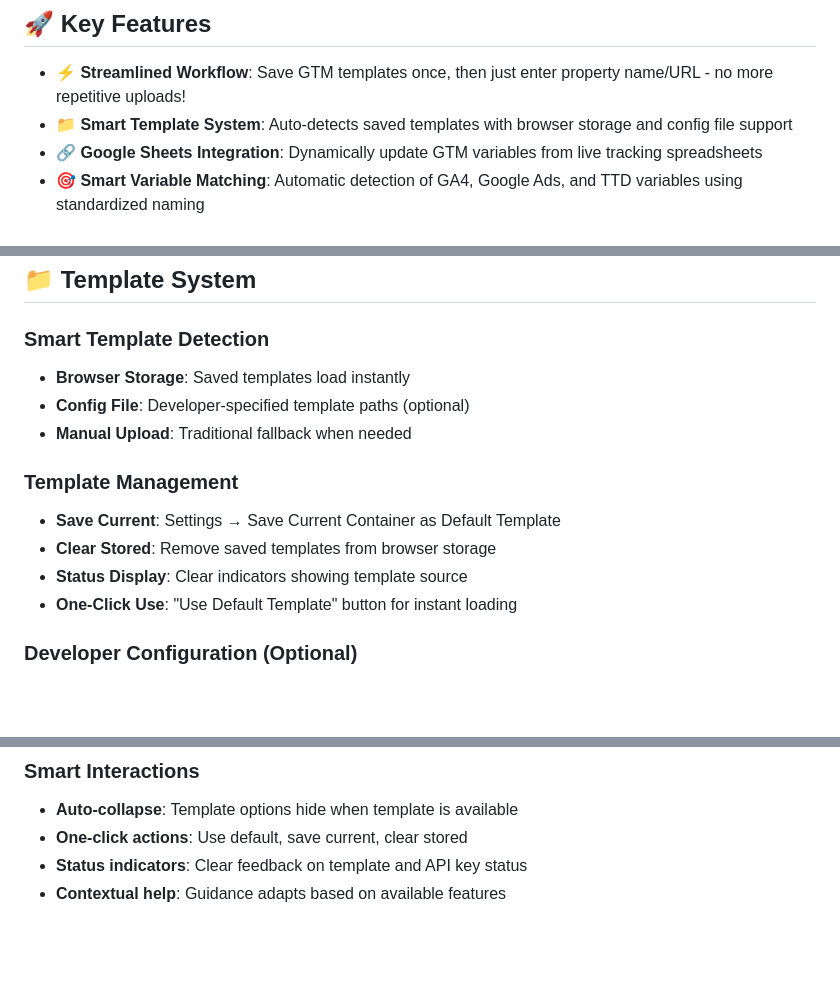
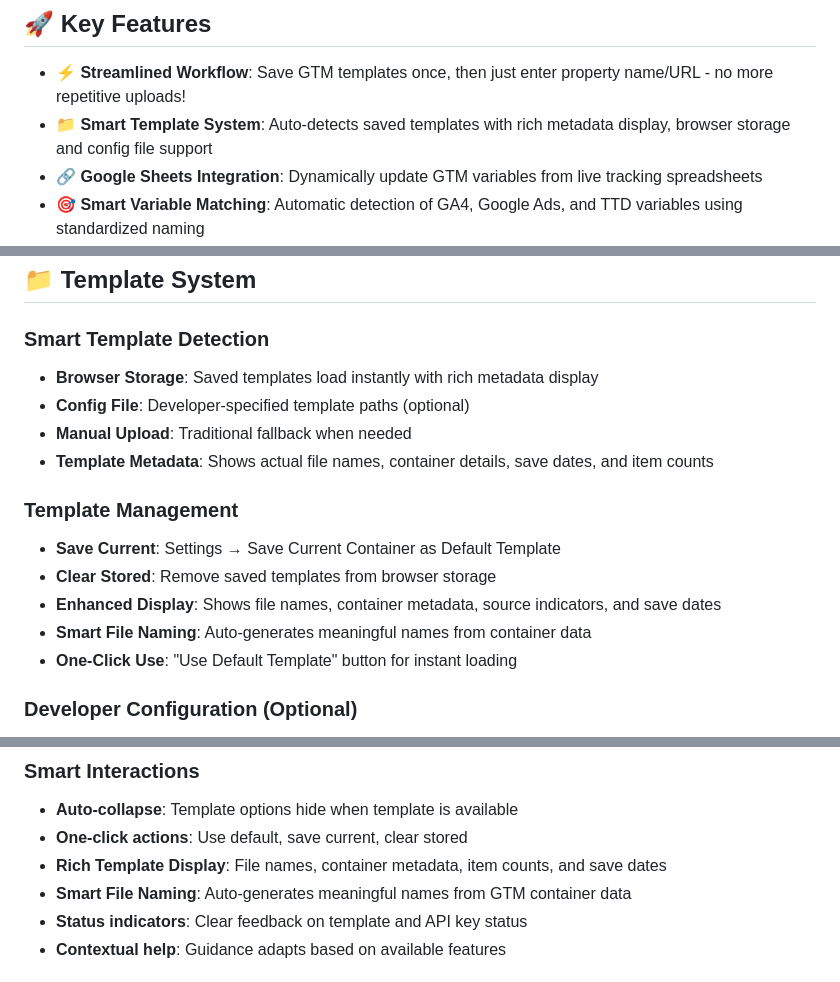
Before and after one commit to dmedford/gtm-json-editor, a Markdown page: README.md, 3 parts joined by grey strips. Drawn GitHub-style; blank space fills up the shorter version.

```diff
--- a/README.md
+++ b/README.md
@@ -5,7 +5,7 @@ A professional web-based tool for editing Google Tag Manager (GTM) container JSO
 ## 🚀 Key Features
 
 - **⚡ Streamlined Workflow**: Save GTM templates once, then just enter property name/URL - no more repetitive uploads!
-- **📁 Smart Template System**: Auto-detects saved templates with browser storage and config file support
+- **📁 Smart Template System**: Auto-detects saved templates with rich metadata display, browser storage and config file support
 - **🔗 Google Sheets Integration**: Dynamically update GTM variables from live tracking spreadsheets
 - **🎯 Smart Variable Matching**: Automatic detection of GA4, Google Ads, and TTD variables using standardized naming
 - **🌐 Flexible Property Lookup**: Enter property name OR website URL for automatic data matching
@@ -78,14 +78,16 @@ Open `index.html` directly in browser - no server required
 ## 📁 Template System
 
 ### Smart Template Detection
-- **Browser Storage**: Saved templates load instantly
+- **Browser Storage**: Saved templates load instantly with rich metadata display
 - **Config File**: Developer-specified template paths (optional)
 - **Manual Upload**: Traditional fallback when needed
+- **Template Metadata**: Shows actual file names, container details, save dates, and item counts
 
 ### Template Management
 - **Save Current**: Settings → Save Current Container as Default Template
 - **Clear Stored**: Remove saved templates from browser storage
-- **Status Display**: Clear indicators showing template source
+- **Enhanced Display**: Shows file names, container metadata, source indicators, and save dates
+- **Smart File Naming**: Auto-generates meaningful names from container data
 - **One-Click Use**: "Use Default Template" button for instant loading
 
 ### Developer Configuration (Optional)
@@ -194,6 +196,8 @@ Variable - TTD - CT - Virtual Tour
 ### Smart Interactions
 - **Auto-collapse**: Template options hide when template is available
 - **One-click actions**: Use default, save current, clear stored
+- **Rich Template Display**: File names, container metadata, item counts, and save dates
+- **Smart File Naming**: Auto-generates meaningful names from GTM container data
 - **Status indicators**: Clear feedback on template and API key status
 - **Contextual help**: Guidance adapts based on available features
 
```
Also changed, not shown: CLAUDE.md (+17 -3 lines).
